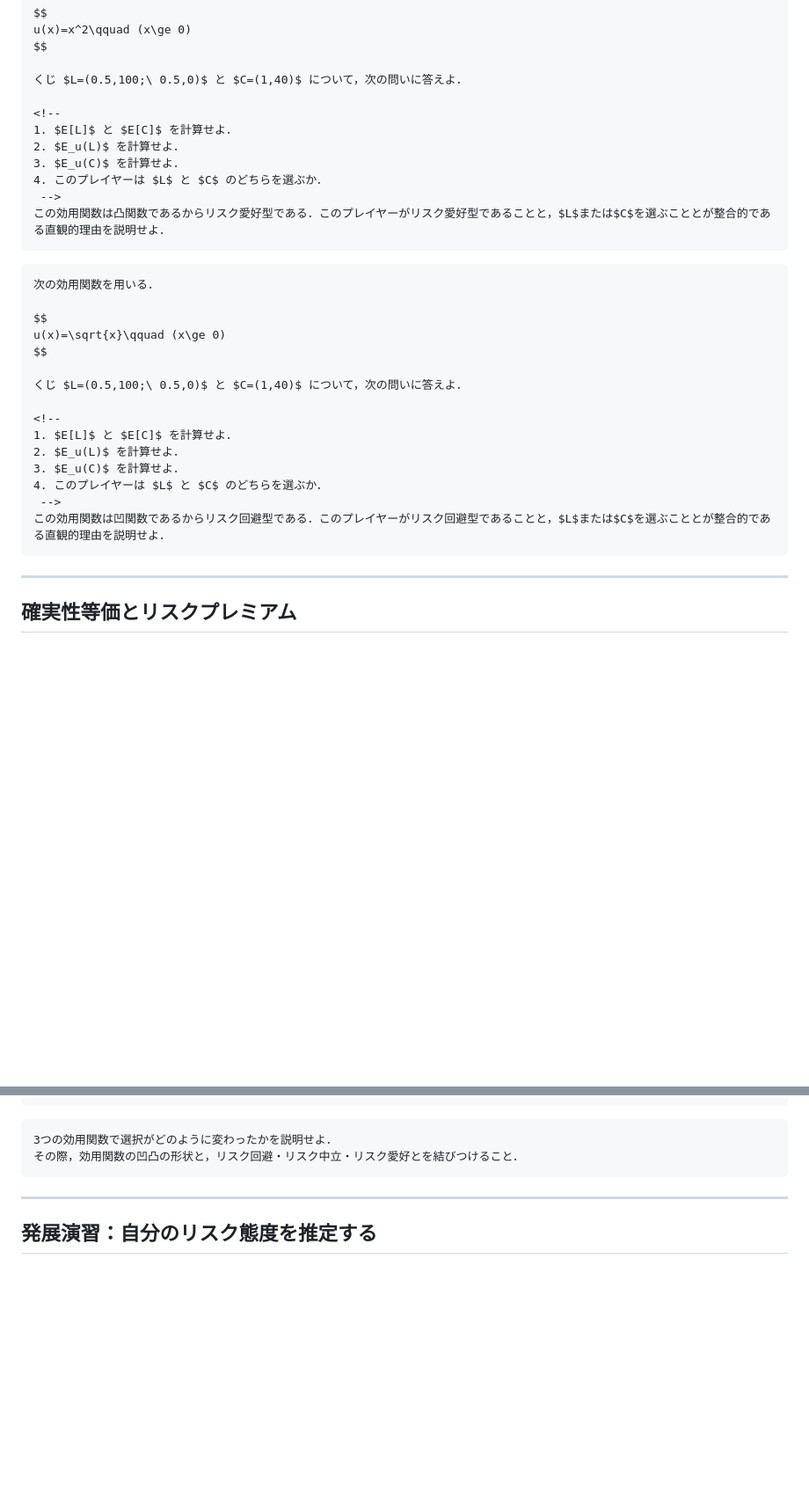
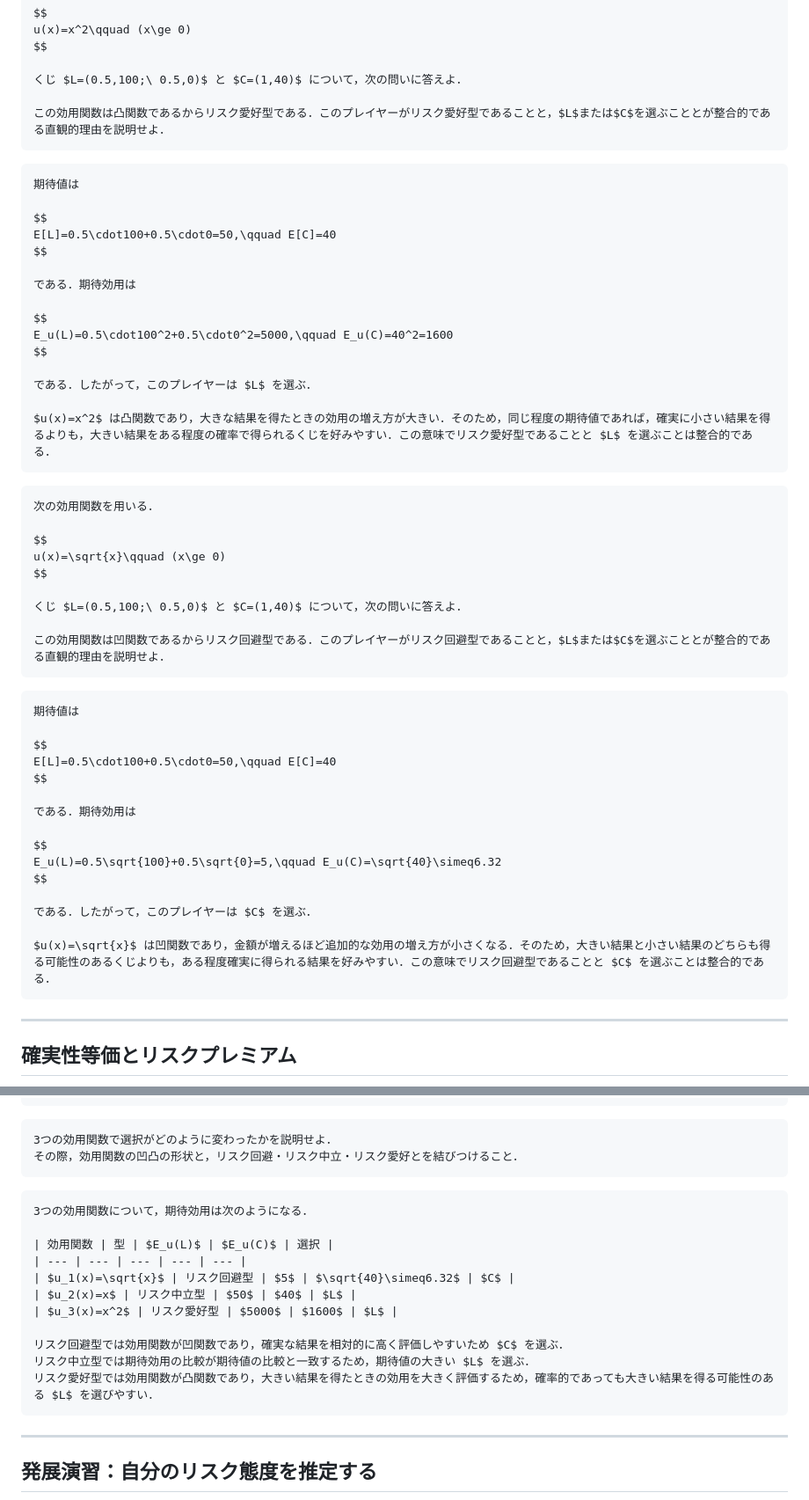
Before and after one commit to k16kgw/Class_Josai_GameTheory, a Markdown page: contents/2_expected_utility.md, 2 parts joined by grey strips. Shown at 88% size. Drawn GitHub-style; blank space fills up the shorter version.

````diff
--- a/contents/2_expected_utility.md
+++ b/contents/2_expected_utility.md
@@ -381,13 +390,25 @@ $$
 
 くじ $L=(0.5,100;\ 0.5,0)$ と $C=(1,40)$ について，次の問いに答えよ．
 
-<!--
-1. $E[L]$ と $E[C]$ を計算せよ．
-2. $E_u(L)$ を計算せよ．
-3. $E_u(C)$ を計算せよ．
-4. このプレイヤーは $L$ と $C$ のどちらを選ぶか．
- -->
 この効用関数は凸関数であるからリスク愛好型である．このプレイヤーがリスク愛好型であることと，$L$または$C$を選ぶこととが整合的である直観的理由を説明せよ．
+```
+
+```{dropdown} <span style="color:red">解答例</span>
+期待値は
+
+$$
+E[L]=0.5\cdot100+0.5\cdot0=50,\qquad E[C]=40
+$$
+
+である．期待効用は
+
+$$
+E_u(L)=0.5\cdot100^2+0.5\cdot0^2=5000,\qquad E_u(C)=40^2=1600
+$$
+
+である．したがって，このプレイヤーは $L$ を選ぶ．
+
+$u(x)=x^2$ は凸関数であり，大きな結果を得たときの効用の増え方が大きい．そのため，同じ程度の期待値であれば，確実に小さい結果を得るよりも，大きい結果をある程度の確率で得られるくじを好みやすい．この意味でリスク愛好型であることと $L$ を選ぶことは整合的である．
 ```
 
 ```{warning} 課題2
@@ -399,13 +420,25 @@ $$
 
 くじ $L=(0.5,100;\ 0.5,0)$ と $C=(1,40)$ について，次の問いに答えよ．
 
-<!--
-1. $E[L]$ と $E[C]$ を計算せよ．
-2. $E_u(L)$ を計算せよ．
-3. $E_u(C)$ を計算せよ．
-4. このプレイヤーは $L$ と $C$ のどちらを選ぶか．
- -->
 この効用関数は凹関数であるからリスク回避型である．このプレイヤーがリスク回避型であることと，$L$または$C$を選ぶこととが整合的である直観的理由を説明せよ．
+```
+
+```{dropdown} <span style="color:red">解答例</span>
+期待値は
+
+$$
+E[L]=0.5\cdot100+0.5\cdot0=50,\qquad E[C]=40
+$$
+
+である．期待効用は
+
+$$
+E_u(L)=0.5\sqrt{100}+0.5\sqrt{0}=5,\qquad E_u(C)=\sqrt{40}\simeq6.32
+$$
+
+である．したがって，このプレイヤーは $C$ を選ぶ．
+
+$u(x)=\sqrt{x}$ は凹関数であり，金額が増えるほど追加的な効用の増え方が小さくなる．そのため，大きい結果と小さい結果のどちらも得る可能性のあるくじよりも，ある程度確実に得られる結果を好みやすい．この意味でリスク回避型であることと $C$ を選ぶことは整合的である．
 ```
 
 ---
@@ -536,6 +569,20 @@ for name, ufun in [("sqrt(x)", u1), ("x", u2), ("x^2", u3)]:
 ```{warning} 課題3
 3つの効用関数で選択がどのように変わったかを説明せよ．
 その際，効用関数の凹凸の形状と，リスク回避・リスク中立・リスク愛好とを結びつけること．
+```
+
+```{dropdown} <span style="color:red">解答例</span>
+3つの効用関数について，期待効用は次のようになる．
+
+| 効用関数 | 型 | $E_u(L)$ | $E_u(C)$ | 選択 |
+| --- | --- | --- | --- | --- |
+| $u_1(x)=\sqrt{x}$ | リスク回避型 | $5$ | $\sqrt{40}\simeq6.32$ | $C$ |
+| $u_2(x)=x$ | リスク中立型 | $50$ | $40$ | $L$ |
+| $u_3(x)=x^2$ | リスク愛好型 | $5000$ | $1600$ | $L$ |
+
+リスク回避型では効用関数が凹関数であり，確実な結果を相対的に高く評価しやすいため $C$ を選ぶ．
+リスク中立型では期待効用の比較が期待値の比較と一致するため，期待値の大きい $L$ を選ぶ．
+リスク愛好型では効用関数が凸関数であり，大きい結果を得たときの効用を大きく評価するため，確率的であっても大きい結果を得る可能性のある $L$ を選びやすい．
 ```
 <!--
 ### PC演習3：確実性等価を計算する
````
Also changed, not shown: other parts of contents/2_expected_utility.md (+19 -10 lines).
